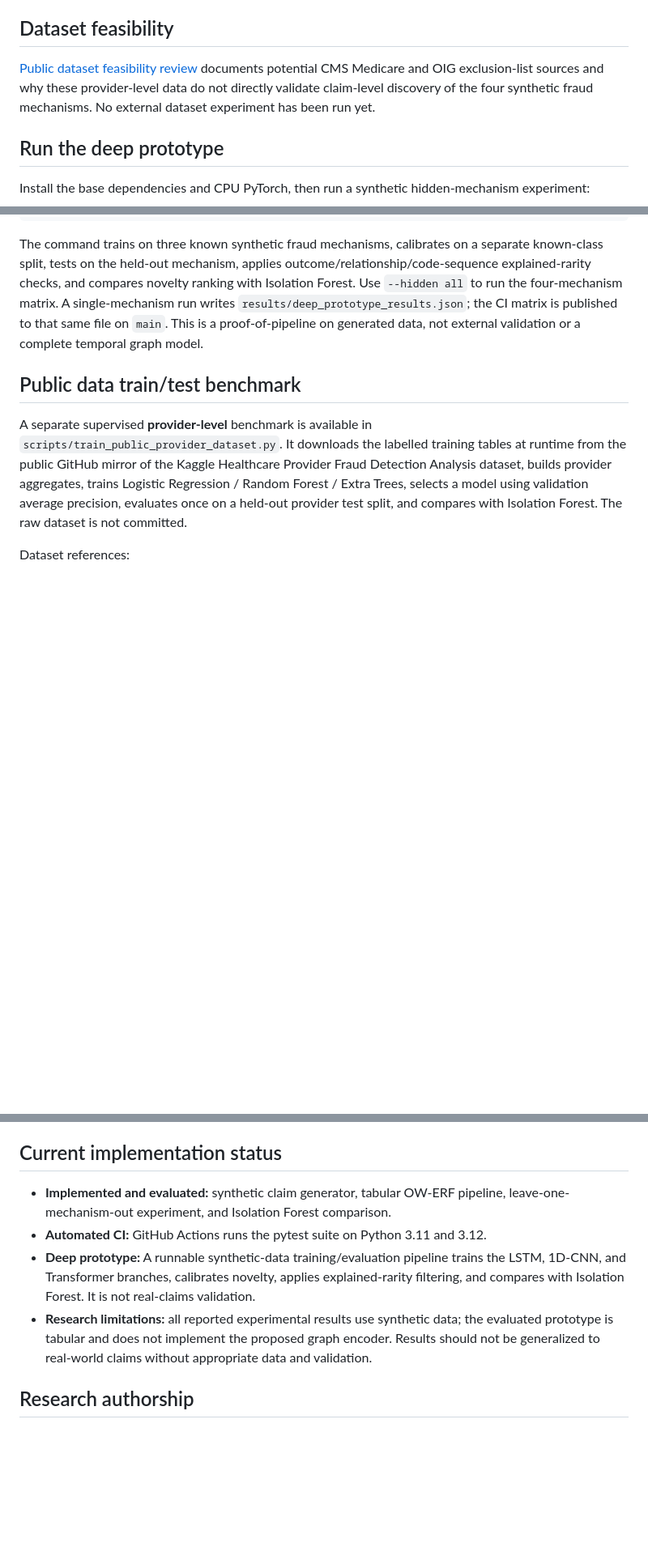
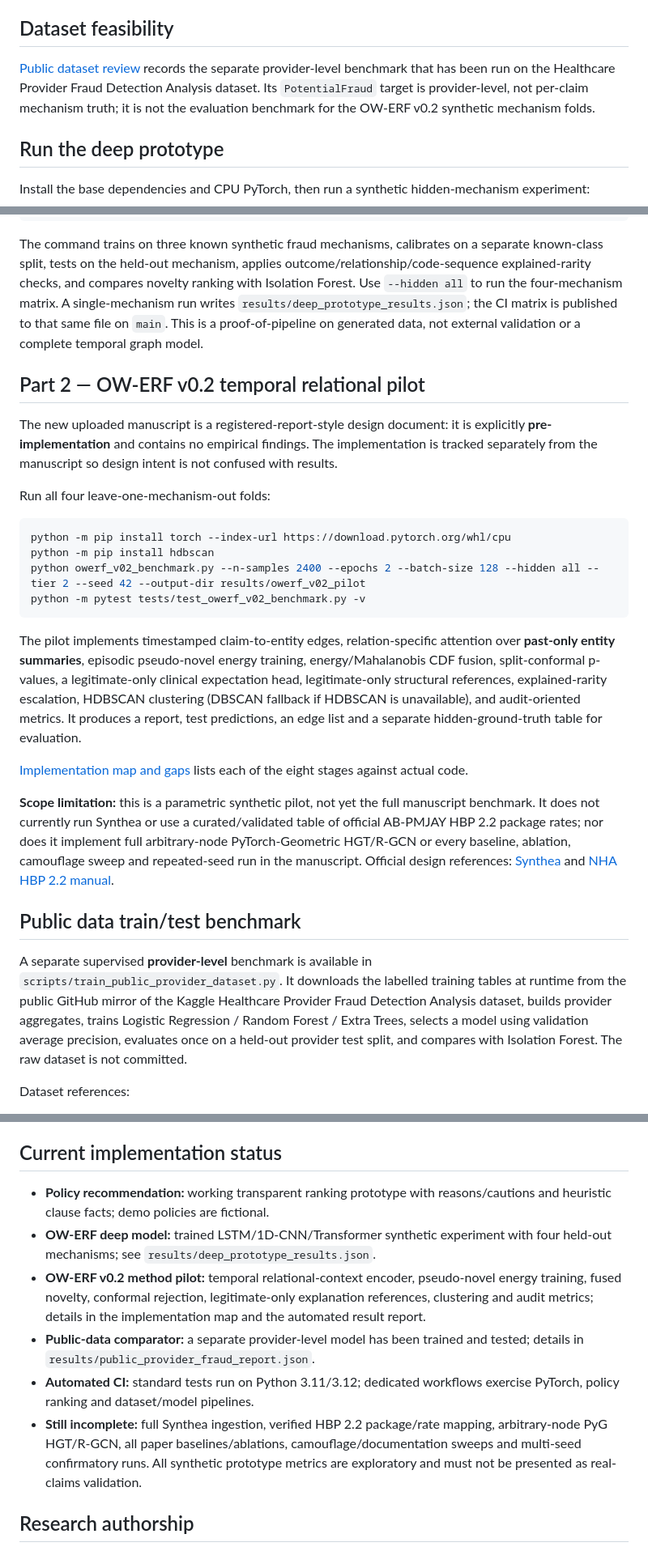
Before and after one commit to ishantpant2121/MUJ-DS-2430010379, a Markdown page: README.md, 3 parts joined by grey strips. Shown at 81% size. Rendered like a GitHub page; blank space fills up the shorter version.

````diff
--- a/README.md
+++ b/README.md
@@ -42,7 +59,7 @@ The PDF is built from `paper/main.tex` and `paper/references.bib`. GitHub Action
 
 ## Dataset feasibility
 
-[Public dataset feasibility review](DATASET_REVIEW.md) documents potential CMS Medicare and OIG exclusion-list sources and why these provider-level data do not directly validate claim-level discovery of the four synthetic fraud mechanisms. No external dataset experiment has been run yet.
+[Public dataset review](DATASET_REVIEW.md) records the separate provider-level benchmark that has been run on the Healthcare Provider Fraud Detection Analysis dataset. Its `PotentialFraud` target is provider-level, not per-claim mechanism truth; it is not the evaluation benchmark for the OW-ERF v0.2 synthetic mechanism folds.
 
 ## Run the deep prototype
 
@@ -55,6 +72,25 @@ python owerf_deep_experiment.py --n-samples 4000 --epochs 12 --hidden collusion
 ```
 
 The command trains on three known synthetic fraud mechanisms, calibrates on a separate known-class split, tests on the held-out mechanism, applies outcome/relationship/code-sequence explained-rarity checks, and compares novelty ranking with Isolation Forest. Use `--hidden all` to run the four-mechanism matrix. A single-mechanism run writes `results/deep_prototype_results.json`; the CI matrix is published to that same file on `main`. This is a proof-of-pipeline on generated data, not external validation or a complete temporal graph model.
+
+## Part 2 — OW-ERF v0.2 temporal relational pilot
+
+The new uploaded manuscript is a registered-report-style design document: it is explicitly **pre-implementation** and contains no empirical findings. The implementation is tracked separately from the manuscript so design intent is not confused with results.
+
+Run all four leave-one-mechanism-out folds:
+
+```bash
+python -m pip install torch --index-url https://download.pytorch.org/whl/cpu
+python -m pip install hdbscan
+python owerf_v02_benchmark.py --n-samples 2400 --epochs 2 --batch-size 128 --hidden all --tier 2 --seed 42 --output-dir results/owerf_v02_pilot
+python -m pytest tests/test_owerf_v02_benchmark.py -v
+```
+
+The pilot implements timestamped claim-to-entity edges, relation-specific attention over **past-only entity summaries**, episodic pseudo-novel energy training, energy/Mahalanobis CDF fusion, split-conformal p-values, a legitimate-only clinical expectation head, legitimate-only structural references, explained-rarity escalation, HDBSCAN clustering (DBSCAN fallback if HDBSCAN is unavailable), and audit-oriented metrics. It produces a report, test predictions, an edge list and a separate hidden-ground-truth table for evaluation.
+
+[Implementation map and gaps](docs/OW_ERF_V02_IMPLEMENTATION_MAP.md) lists each of the eight stages against actual code.
+
+**Scope limitation:** this is a parametric synthetic pilot, not yet the full manuscript benchmark. It does not currently run Synthea or use a curated/validated table of official AB-PMJAY HBP 2.2 package rates; nor does it implement full arbitrary-node PyTorch-Geometric HGT/R-GCN or every baseline, ablation, camouflage sweep and repeated-seed run in the manuscript. Official design references: [Synthea](https://github.com/synthetichealth/synthea) and [NHA HBP 2.2 manual](https://nha.gov.in/img/resources/HBP-2.2-manual.pdf).
 
 ## Public data train/test benchmark
 
@@ -85,10 +121,12 @@ These metrics are for **provider-level benchmark classification only**. They do
 
 ## Current implementation status
 
-- **Implemented and evaluated:** synthetic claim generator, tabular OW-ERF pipeline, leave-one-mechanism-out experiment, and Isolation Forest comparison.
-- **Automated CI:** GitHub Actions runs the pytest suite on Python 3.11 and 3.12.
-- **Deep prototype:** A runnable synthetic-data training/evaluation pipeline trains the LSTM, 1D-CNN, and Transformer branches, calibrates novelty, applies explained-rarity filtering, and compares with Isolation Forest. It is not real-claims validation.
-- **Research limitations:** all reported experimental results use synthetic data; the evaluated prototype is tabular and does not implement the proposed graph encoder. Results should not be generalized to real-world claims without appropriate data and validation.
+- **Policy recommendation:** working transparent ranking prototype with reasons/cautions and heuristic clause facts; demo policies are fictional.
+- **OW-ERF deep model:** trained LSTM/1D-CNN/Transformer synthetic experiment with four held-out mechanisms; see `results/deep_prototype_results.json`.
+- **OW-ERF v0.2 method pilot:** temporal relational-context encoder, pseudo-novel energy training, fused novelty, conformal rejection, legitimate-only explanation references, clustering and audit metrics; details in the implementation map and the automated result report.
+- **Public-data comparator:** a separate provider-level model has been trained and tested; details in `results/public_provider_fraud_report.json`.
+- **Automated CI:** standard tests run on Python 3.11/3.12; dedicated workflows exercise PyTorch, policy ranking and dataset/model pipelines.
+- **Still incomplete:** full Synthea ingestion, verified HBP 2.2 package/rate mapping, arbitrary-node PyG HGT/R-GCN, all paper baselines/ablations, camouflage/documentation sweeps and multi-seed confirmatory runs. All synthetic prototype metrics are exploratory and must not be presented as real-claims validation.
 
 ## Research authorship
 
````
Also changed, not shown: other parts of README.md (+23 -6 lines).
